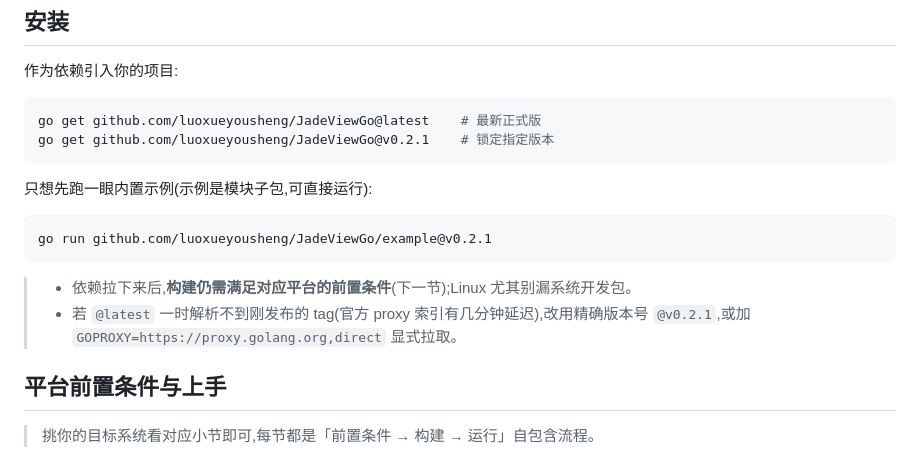
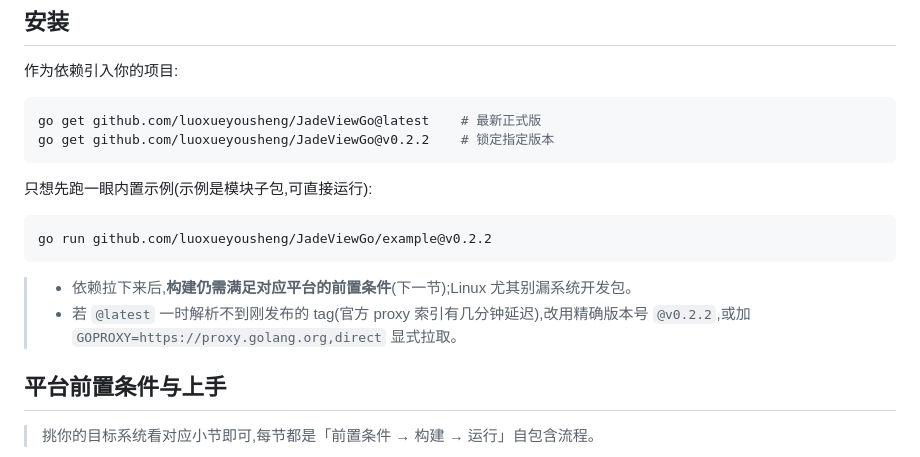
Before and after one commit to luoxueyousheng/JadeViewGo, a Markdown page: README.md, the part around the change. Drawn GitHub-style.

Commit message:
chore: bump install examples to v0.2.2

````diff
--- a/README.md
+++ b/README.md
@@ -29,18 +29,18 @@
 
 ```bash
 go get github.com/luoxueyousheng/JadeViewGo@latest    # 最新正式版
-go get github.com/luoxueyousheng/JadeViewGo@v0.2.1    # 锁定指定版本
+go get github.com/luoxueyousheng/JadeViewGo@v0.2.2    # 锁定指定版本
 ```
 
 只想先跑一眼内置示例(示例是模块子包,可直接运行):
 
 ```bash
-go run github.com/luoxueyousheng/JadeViewGo/example@v0.2.1
+go run github.com/luoxueyousheng/JadeViewGo/example@v0.2.2
 ```
 
 > - 依赖拉下来后,**构建仍需满足对应平台的前置条件**(下一节);Linux 尤其别漏系统开发包。
 > - 若 `@latest` 一时解析不到刚发布的 tag(官方 proxy 索引有几分钟延迟),改用精确版本号
->   `@v0.2.1`,或加 `GOPROXY=https://proxy.golang.org,direct` 显式拉取。
+>   `@v0.2.2`,或加 `GOPROXY=https://proxy.golang.org,direct` 显式拉取。
 
 ## 平台前置条件与上手
 
````
